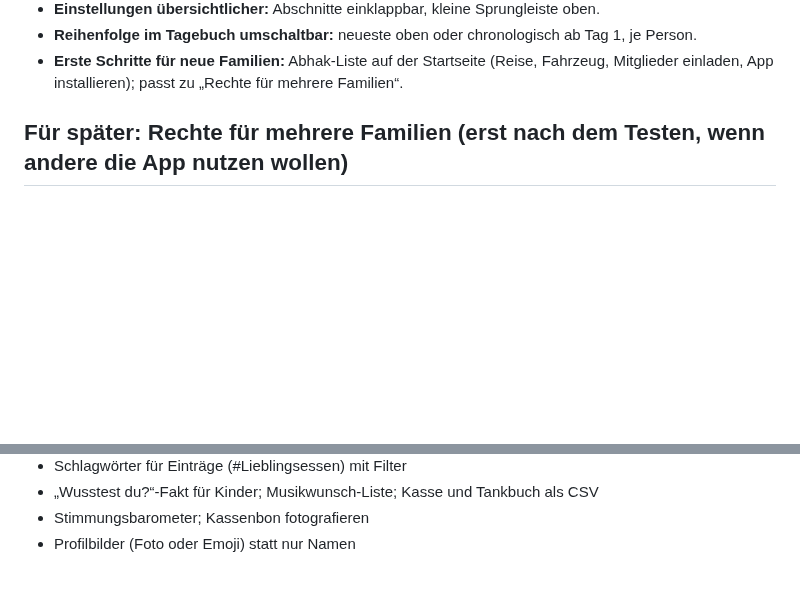
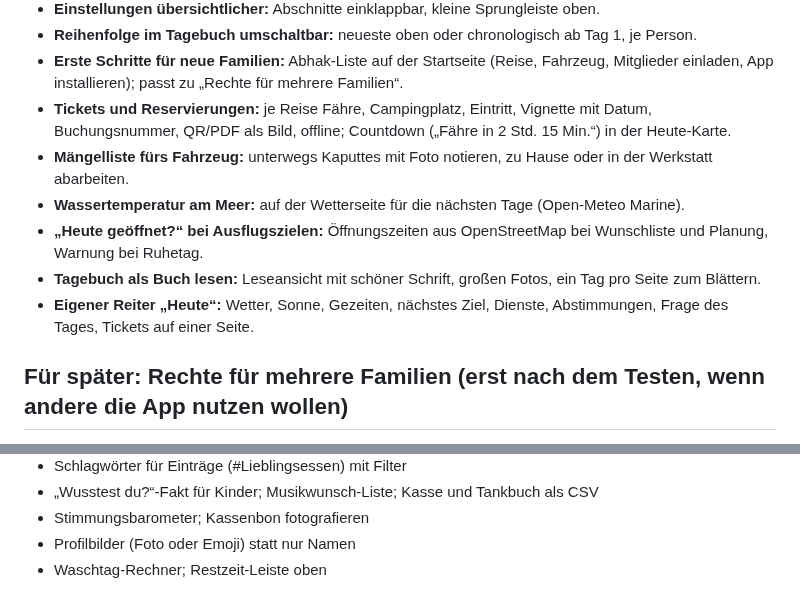
Before and after one commit to tobilamm-ctrl/empty, a Markdown page: camper-app/IDEEN.md, 2 parts joined by grey strips. Rendered like a GitHub page; blank space fills up the shorter version.

Commit message:
IDEEN: Tickets, Mängelliste, Wassertemperatur, Öffnungszeiten, Buchansicht, Reiter Heute vorgemerkt
Co-Authored-By: Claude Opus 5.5 <noreply@anthropic.com>
Claude-Session: https://claude.ai/code/session_01MzRfWyjamyiu9F2Dg7jYc5

```diff
--- a/camper-app/IDEEN.md
+++ b/camper-app/IDEEN.md
@@ -102,6 +102,13 @@ Ideen, die die Familie ausgewählt hat und die später umgesetzt werden sollen.
 - **Reihenfolge im Tagebuch umschaltbar:** neueste oben oder chronologisch ab Tag 1, je Person.
 - **Erste Schritte für neue Familien:** Abhak-Liste auf der Startseite (Reise, Fahrzeug, Mitglieder einladen, App installieren);
   passt zu „Rechte für mehrere Familien“.
+- **Tickets und Reservierungen:** je Reise Fähre, Campingplatz, Eintritt, Vignette mit Datum, Buchungsnummer, QR/PDF als Bild,
+  offline; Countdown („Fähre in 2 Std. 15 Min.“) in der Heute-Karte.
+- **Mängelliste fürs Fahrzeug:** unterwegs Kaputtes mit Foto notieren, zu Hause oder in der Werkstatt abarbeiten.
+- **Wassertemperatur am Meer:** auf der Wetterseite für die nächsten Tage (Open-Meteo Marine).
+- **„Heute geöffnet?“ bei Ausflugszielen:** Öffnungszeiten aus OpenStreetMap bei Wunschliste und Planung, Warnung bei Ruhetag.
+- **Tagebuch als Buch lesen:** Leseansicht mit schöner Schrift, großen Fotos, ein Tag pro Seite zum Blättern.
+- **Eigener Reiter „Heute“:** Wetter, Sonne, Gezeiten, nächstes Ziel, Dienste, Abstimmungen, Frage des Tages, Tickets auf einer Seite.
 
 ## Für später: Rechte für mehrere Familien (erst nach dem Testen, wenn andere die App nutzen wollen)
 
@@ -165,3 +172,4 @@ Wunsch: Tobi ist Super-Admin; andere Familienmitglieder können eigene Crews (Ur
 - „Wusstest du?“-Fakt für Kinder; Musikwunsch-Liste; Kasse und Tankbuch als CSV
 - Stimmungsbarometer; Kassenbon fotografieren
 - Profilbilder (Foto oder Emoji) statt nur Namen
+- Waschtag-Rechner; Restzeit-Leiste oben
```
